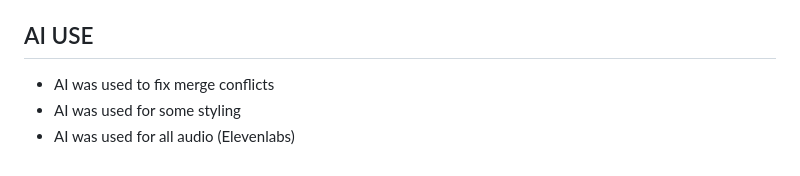
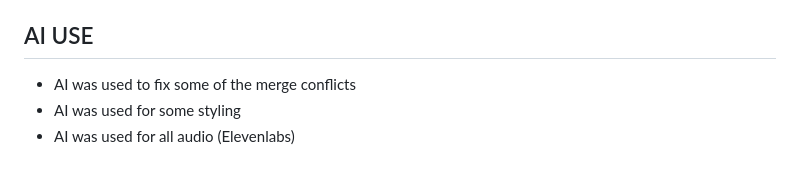
Before and after one commit to theofficialtruck/project-hackphs, a Markdown page: README.md, the part around the change. GitHub-like rendering.

Commit message:
Clarify AI usage in README regarding merge conflicts

```diff
--- a/README.md
+++ b/README.md
@@ -80,6 +80,6 @@ scripts/       Data build scripts
 
 ## AI USE
 
-- AI was used to fix  merge conflicts
+- AI was used to fix some of the merge conflicts
 - AI was used for some styling
 - AI was used for all audio (Elevenlabs)
```
